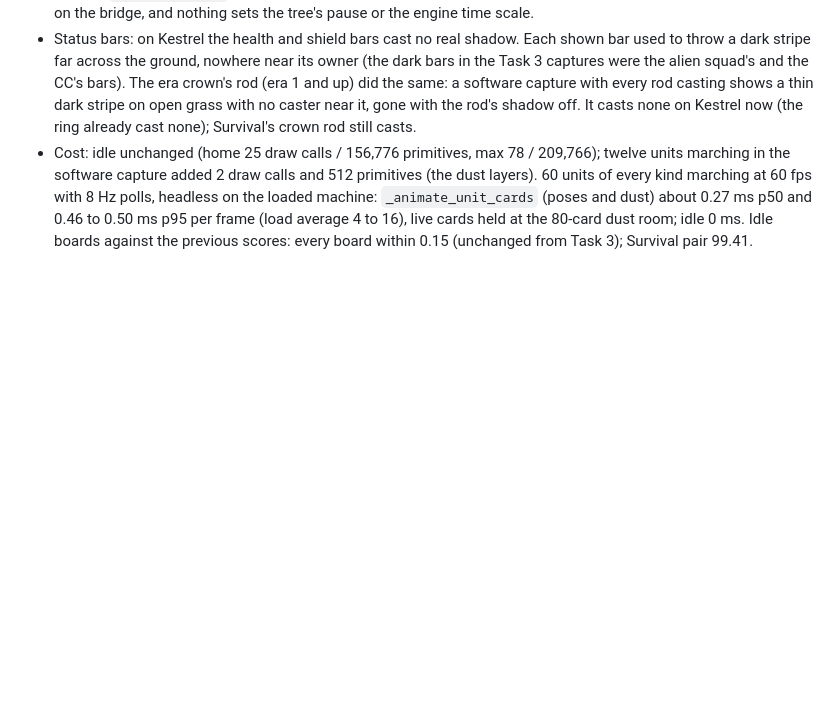
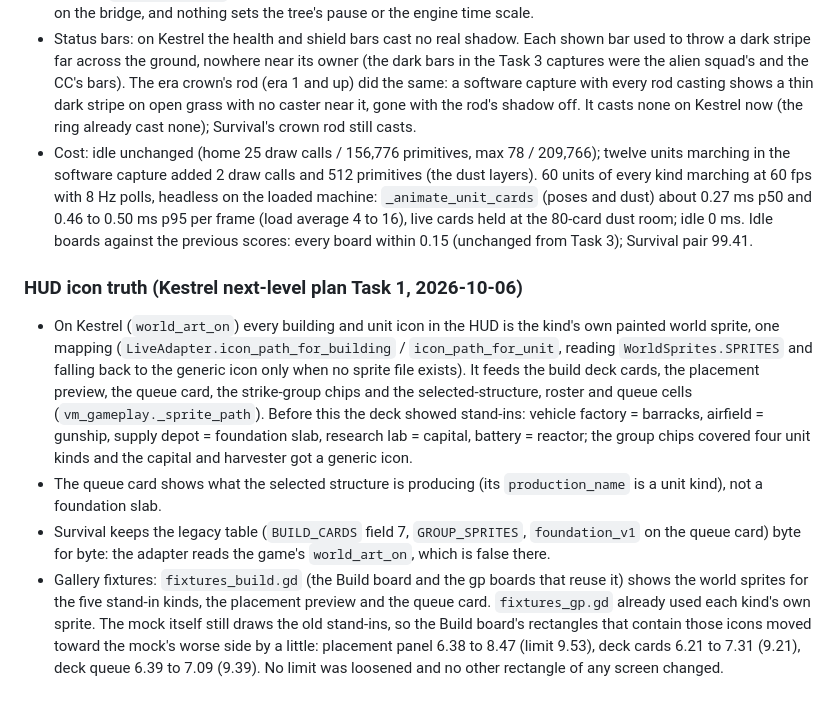
Before and after one commit to tdar200/military-rts-td, a Markdown page: docs/ascension/ui-deviations.md, the part around the change. GitHub-like rendering; blank space fills up the shorter version.

Commit message:
docs: HUD icon truth deviations note
Co-Authored-By: Claude Sonnet 5.5 <noreply@anthropic.com>

```diff
--- a/docs/ascension/ui-deviations.md
+++ b/docs/ascension/ui-deviations.md
@@ -751,3 +751,20 @@ moves, and the ground under it answers.
   with 8 Hz polls, headless on the loaded machine: `_animate_unit_cards` (poses and dust) about 0.27 ms p50 and
   0.46 to 0.50 ms p95 per frame (load average 4 to 16), live cards held at the 80-card dust room; idle 0 ms. Idle boards against the previous
   scores: every board within 0.15 (unchanged from Task 3); Survival pair 99.41.
+
+### HUD icon truth (Kestrel next-level plan Task 1, 2026-10-06)
+
+- On Kestrel (`world_art_on`) every building and unit icon in the HUD is the kind's own painted world sprite, one mapping
+  (`LiveAdapter.icon_path_for_building` / `icon_path_for_unit`, reading `WorldSprites.SPRITES` and falling back to the
+  generic icon only when no sprite file exists). It feeds the build deck cards, the placement preview, the queue card, the
+  strike-group chips and the selected-structure, roster and queue cells (`vm_gameplay._sprite_path`). Before this the deck
+  showed stand-ins: vehicle factory = barracks, airfield = gunship, supply depot = foundation slab, research lab = capital,
+  battery = reactor; the group chips covered four unit kinds and the capital and harvester got a generic icon.
+- The queue card shows what the selected structure is producing (its `production_name` is a unit kind), not a foundation slab.
+- Survival keeps the legacy table (`BUILD_CARDS` field 7, `GROUP_SPRITES`, `foundation_v1` on the queue card) byte for byte:
+  the adapter reads the game's `world_art_on`, which is false there.
+- Gallery fixtures: `fixtures_build.gd` (the Build board and the gp boards that reuse it) shows the world sprites for the five
+  stand-in kinds, the placement preview and the queue card. `fixtures_gp.gd` already used each kind's own sprite. The mock
+  itself still draws the old stand-ins, so the Build board's rectangles that contain those icons moved toward the mock's
+  worse side by a little: placement panel 6.38 to 8.47 (limit 9.53), deck cards 6.21 to 7.31 (9.21), deck queue 6.39 to 7.09
+  (9.39). No limit was loosened and no other rectangle of any screen changed.
```
